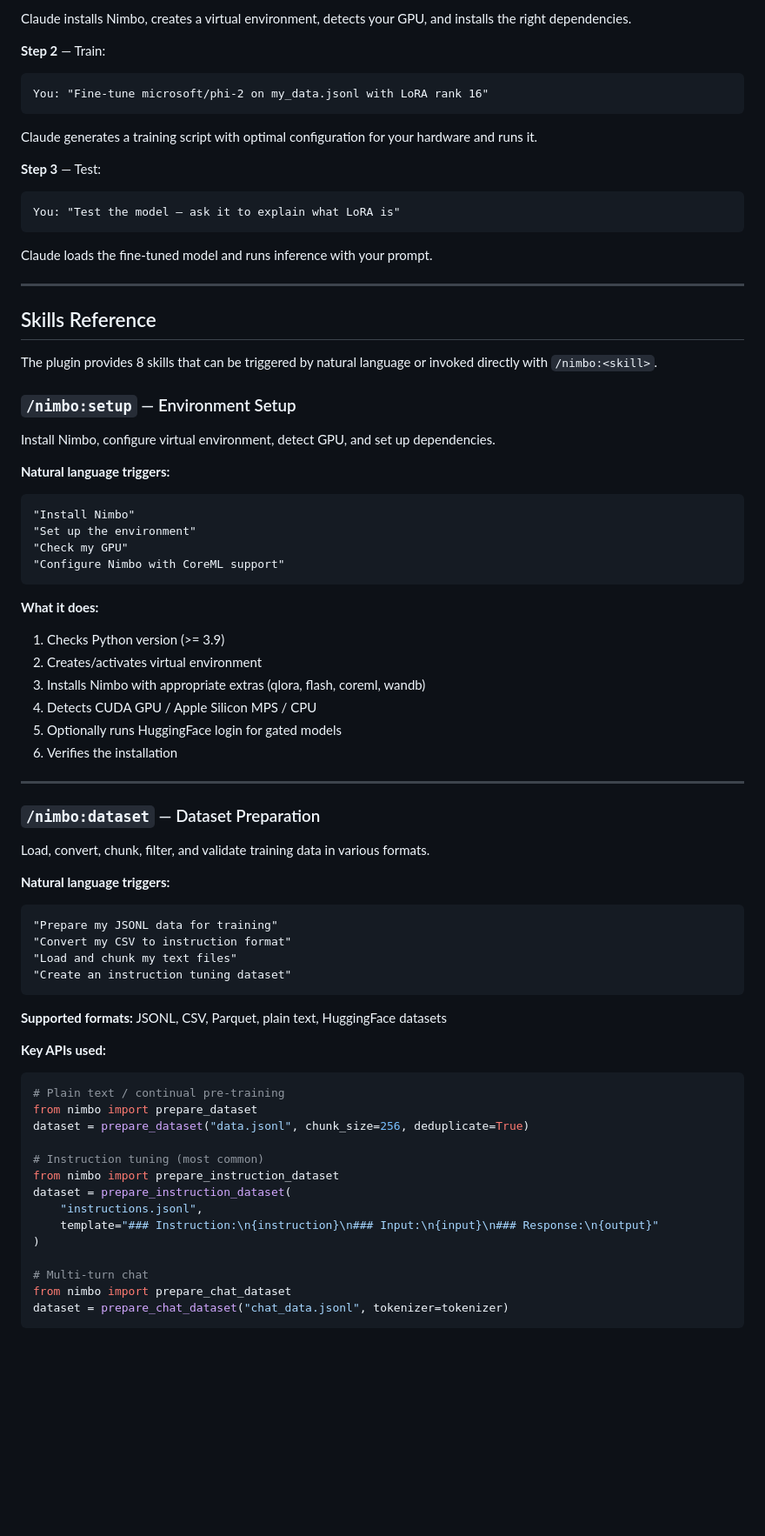
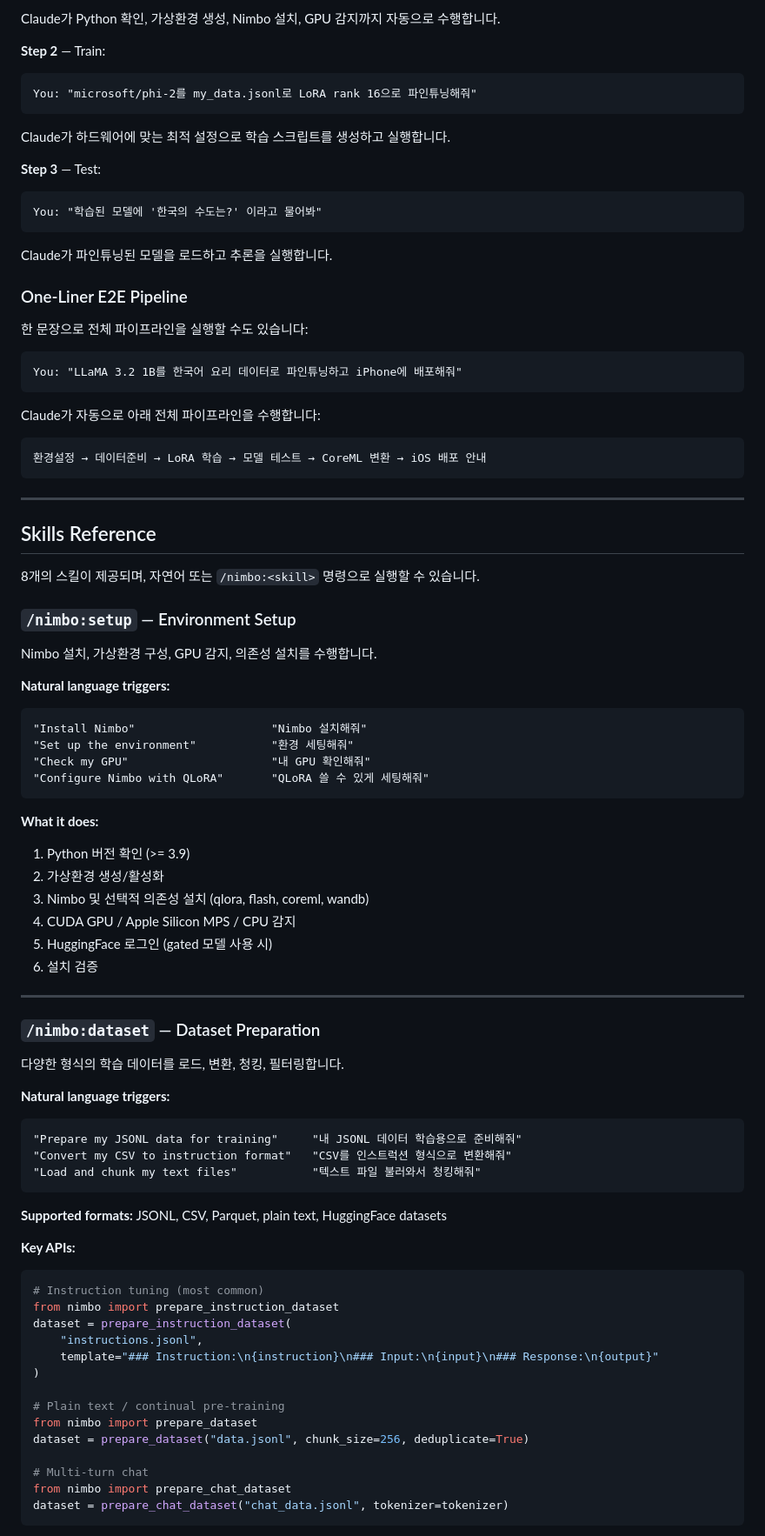
Before and after one commit to Nimbo-code/nimbo-claude-plugin, a Markdown page: README.md, the part around one of its changes. Shown at 87% size. GitHub-like rendering; blank space fills up the shorter version.

````diff
--- a/README.md
+++ b/README.md
@@ -65,72 +106,85 @@ You: "Set up Nimbo with QLoRA support"
 ```
-Claude installs Nimbo, creates a virtual environment, detects your GPU, and installs the right dependencies.
+Claude가 Python 확인, 가상환경 생성, Nimbo 설치, GPU 감지까지 자동으로 수행합니다.
 
 **Step 2** — Train:
 ```
-You: "Fine-tune microsoft/phi-2 on my_data.jsonl with LoRA rank 16"
+You: "microsoft/phi-2를 my_data.jsonl로 LoRA rank 16으로 파인튜닝해줘"
 ```
-Claude generates a training script with optimal configuration for your hardware and runs it.
+Claude가 하드웨어에 맞는 최적 설정으로 학습 스크립트를 생성하고 실행합니다.
 
 **Step 3** — Test:
 ```
-You: "Test the model — ask it to explain what LoRA is"
+You: "학습된 모델에 '한국의 수도는?' 이라고 물어봐"
 ```
-Claude loads the fine-tuned model and runs inference with your prompt.
+Claude가 파인튜닝된 모델을 로드하고 추론을 실행합니다.
+
+### One-Liner E2E Pipeline
+
+한 문장으로 전체 파이프라인을 실행할 수도 있습니다:
+
+```
+You: "LLaMA 3.2 1B를 한국어 요리 데이터로 파인튜닝하고 iPhone에 배포해줘"
+```
+
+Claude가 자동으로 아래 전체 파이프라인을 수행합니다:
+
+```
+환경설정 → 데이터준비 → LoRA 학습 → 모델 테스트 → CoreML 변환 → iOS 배포 안내
+```
 
 ---
 
 ## Skills Reference
 
-The plugin provides 8 skills that can be triggered by natural language or invoked directly with `/nimbo:<skill>`.
+8개의 스킬이 제공되며, 자연어 또는 `/nimbo:<skill>` 명령으로 실행할 수 있습니다.
 
 ### `/nimbo:setup` — Environment Setup
 
-Install Nimbo, configure virtual environment, detect GPU, and set up dependencies.
+Nimbo 설치, 가상환경 구성, GPU 감지, 의존성 설치를 수행합니다.
 
 **Natural language triggers:**
 ```
-"Install Nimbo"
-"Set up the environment"
-"Check my GPU"
-"Configure Nimbo with CoreML support"
+"Install Nimbo"                    "Nimbo 설치해줘"
+"Set up the environment"           "환경 세팅해줘"
+"Check my GPU"                     "내 GPU 확인해줘"
+"Configure Nimbo with QLoRA"       "QLoRA 쓸 수 있게 세팅해줘"
 ```
 
 **What it does:**
-1. Checks Python version (>= 3.9)
-2. Creates/activates virtual environment
-3. Installs Nimbo with appropriate extras (qlora, flash, coreml, wandb)
-4. Detects CUDA GPU / Apple Silicon MPS / CPU
-5. Optionally runs HuggingFace login for gated models
-6. Verifies the installation
+1. Python 버전 확인 (>= 3.9)
+2. 가상환경 생성/활성화
+3. Nimbo 및 선택적 의존성 설치 (qlora, flash, coreml, wandb)
+4. CUDA GPU / Apple Silicon MPS / CPU 감지
+5. HuggingFace 로그인 (gated 모델 사용 시)
+6. 설치 검증
 
 ---
 
 ### `/nimbo:dataset` — Dataset Preparation
 
-Load, convert, chunk, filter, and validate training data in various formats.
+다양한 형식의 학습 데이터를 로드, 변환, 청킹, 필터링합니다.
 
 **Natural language triggers:**
 ```
-"Prepare my JSONL data for training"
-"Convert my CSV to instruction format"
-"Load and chunk my text files"
-"Create an instruction tuning dataset"
+"Prepare my JSONL data for training"     "내 JSONL 데이터 학습용으로 준비해줘"
+"Convert my CSV to instruction format"   "CSV를 인스트럭션 형식으로 변환해줘"
+"Load and chunk my text files"           "텍스트 파일 불러와서 청킹해줘"
 ```
 
 **Supported formats:** JSONL, CSV, Parquet, plain text, HuggingFace datasets
 
-**Key APIs used:**
+**Key APIs:**
 ```python
-# Plain text / continual pre-training
-from nimbo import prepare_dataset
-dataset = prepare_dataset("data.jsonl", chunk_size=256, deduplicate=True)
-
 # Instruction tuning (most common)
 from nimbo import prepare_instruction_dataset
 dataset = prepare_instruction_dataset(
     "instructions.jsonl",
     template="### Instruction:\n{instruction}\n### Input:\n{input}\n### Response:\n{output}"
 )
+
+# Plain text / continual pre-training
+from nimbo import prepare_dataset
+dataset = prepare_dataset("data.jsonl", chunk_size=256, deduplicate=True)
 
 # Multi-turn chat
 from nimbo import prepare_chat_dataset
````
Also changed, not shown: other parts of README.md (+127 -67 lines).
